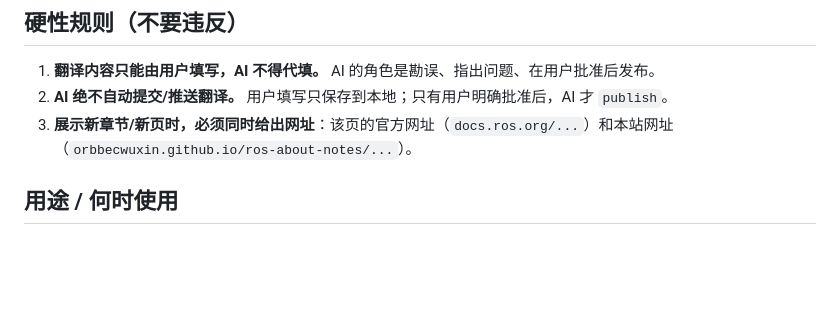
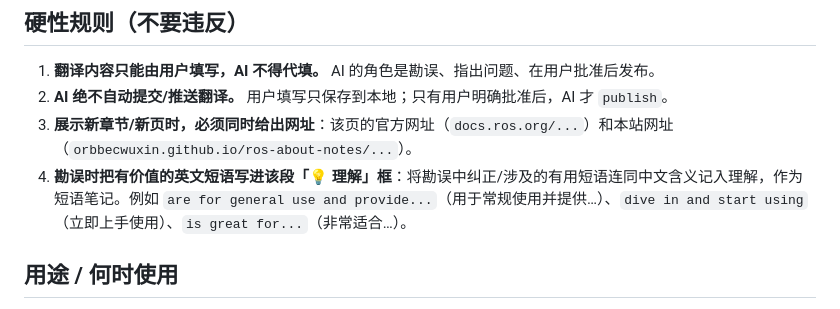
Before and after one commit to orbbecwuxin/ros-about-notes, a Markdown page: SKILL.md, the part around the change. Rendered like a GitHub page; blank space fills up the shorter version.

Commit message:
更新 SOP：勘误时把有价值英文短语写进该段「💡 理解」框

```diff
--- a/SKILL.md
+++ b/SKILL.md
@@ -9,6 +9,7 @@
 1. **翻译内容只能由用户填写，AI 不得代填。** AI 的角色是勘误、指出问题、在用户批准后发布。
 2. **AI 绝不自动提交/推送翻译。** 用户填写只保存到本地；只有用户明确批准后，AI 才 `publish`。
 3. **展示新章节/新页时，必须同时给出网址**：该页的官方网址（`docs.ros.org/...`）和本站网址（`orbbecwuxin.github.io/ros-about-notes/...`）。
+4. **勘误时把有价值的英文短语写进该段「💡 理解」框**：将勘误中纠正/涉及的有用短语连同中文含义记入理解，作为短语笔记。例如 `are for general use and provide...`（用于常规使用并提供…）、`dive in and start using`（立即上手使用）、`is great for...`（非常适合…）。
 
 ## 用途 / 何时使用
 
```
